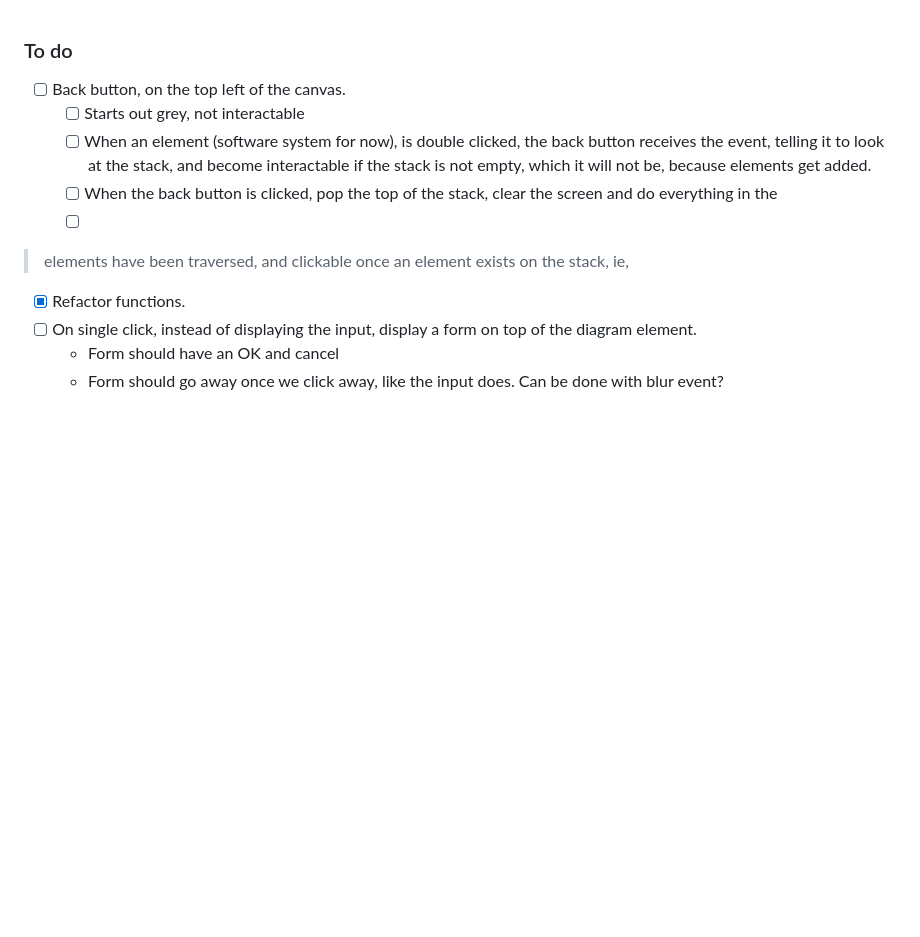
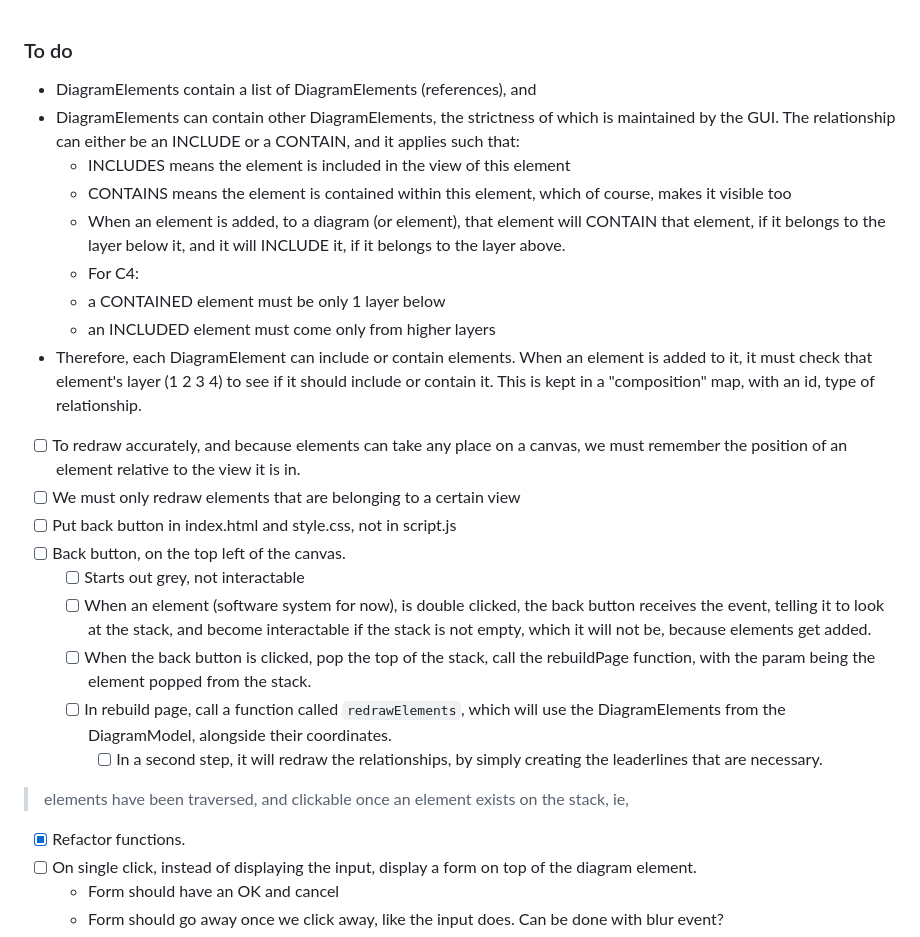
Before and after one commit to MilanVlaski/c4gui, a Markdown page: TODO.md, the part around the change. GitHub-like rendering; blank space fills up the shorter version.

Commit message:
docs: update todo

```diff
--- a/TODO.md
+++ b/TODO.md
@@ -1,9 +1,23 @@
 ### To do
+- DiagramElements contain a list of DiagramElements (references), and
+- DiagramElements can contain other DiagramElements, the strictness of which is maintained by the GUI. The relationship can either be an INCLUDE or a CONTAIN, and it applies such that:
+	- INCLUDES means the element is included in the view of this element
+	- CONTAINS means the element is contained within this element, which of course, makes it visible too
+	- When an element is added, to a diagram (or element), that element will CONTAIN that element, if it belongs to the layer below it, and it will INCLUDE it, if it belongs to the layer above.
+	- For C4:
+	-  a CONTAINED element must be only 1 layer below
+	- an INCLUDED element must come only from higher layers
+- Therefore, each DiagramElement can include or contain elements. When an element is added to it, it must check that element's layer (1 2 3 4) to see if it should include or contain it. This is kept in a "composition" map, with an id, type of relationship.
+- [ ] To redraw accurately, and because elements can take any place on a canvas, we must remember the position of an element
+relative to the view it is in.
+- [ ] We must only redraw elements that are belonging to a certain view
+- [ ] Put back button in index.html and style.css, not in script.js
 - [ ] Back button, on the top left of the canvas.
 	- [ ] Starts out grey, not interactable
 	- [ ] When an element (software system for now), is double clicked, the back button receives the event, telling it to look at the stack, and become interactable if the stack is not empty, which it will not be, because elements get added.
-	- [ ] When the back button is clicked, pop the top of the stack, clear the screen and do everything in the
-	- [ ]
+	- [ ] When the back button is clicked, pop the top of the stack, call the rebuildPage function, with the param being the element popped from the stack.
+	- [ ] In rebuild page, call a function called `redrawElements`, which will use the DiagramElements from the DiagramModel, alongside their coordinates.
+		- [ ] In a second step, it will redraw the relationships, by simply creating the leaderlines that are necessary.
 > elements have been traversed, and clickable once an element exists on the stack, ie,
 - [x] Refactor functions.
 - [ ] On single click, instead of displaying the input, display a form on top of the diagram element.
```
